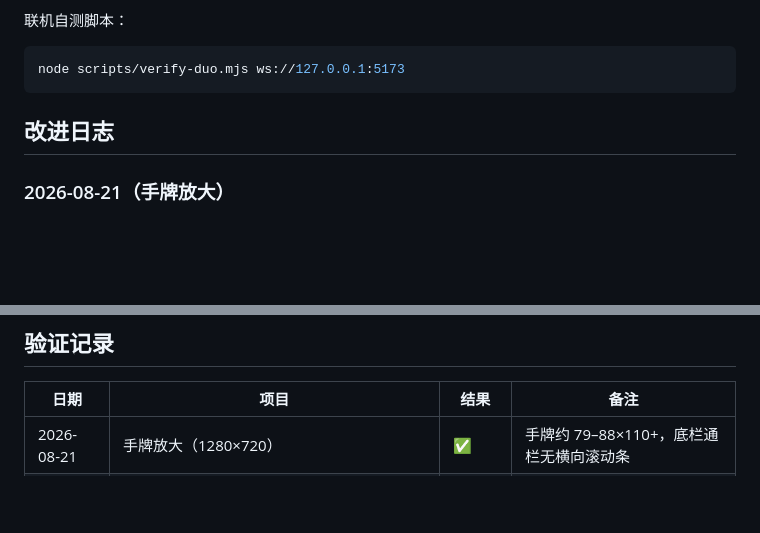
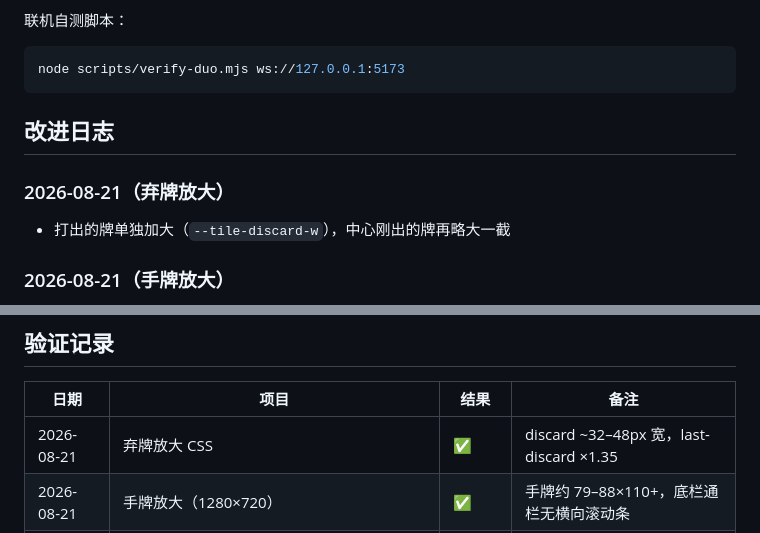
Before and after one commit to 134689lixincheng/dazhong-mahjong, a Markdown page: README.md, 2 parts joined by grey strips. Drawn GitHub-style; blank space fills up the shorter version.

Commit message:
Enlarge discarded tiles on the table.

```diff
--- a/README.md
+++ b/README.md
@@ -34,6 +34,10 @@ node scripts/verify-duo.mjs ws://127.0.0.1:5173
 
 ## 改进日志
 
+### 2026-08-21（弃牌放大）
+
+- 打出的牌单独加大（`--tile-discard-w`），中心刚出的牌再略大一截
+
 ### 2026-08-21（手牌放大）
 
 - 参考欢乐麻将：自己手牌加大（约 `6.8vw`，末张摸进略分开），底栏通栏排开
@@ -60,6 +64,7 @@ node scripts/verify-duo.mjs ws://127.0.0.1:5173
 
 | 日期 | 项目 | 结果 | 备注 |
 |------|------|------|------|
+| 2026-08-21 | 弃牌放大 CSS | ✅ | discard ~32–48px 宽，last-discard ×1.35 |
 | 2026-08-21 | 手牌放大（1280×720） | ✅ | 手牌约 79–88×110+，底栏通栏无横向滚动条 |
 | 2026-08-21 | `verify-duo.mjs` → `wss://dazhong-mahjong-dwkm.onrender.com` | ✅ PASS | create `BXG8T` + join seat 2 |
 | 2026-08-21 | 单人 `createLocalSolo` | ✅ PASS | `phase=draw`，手牌 13 |
```
